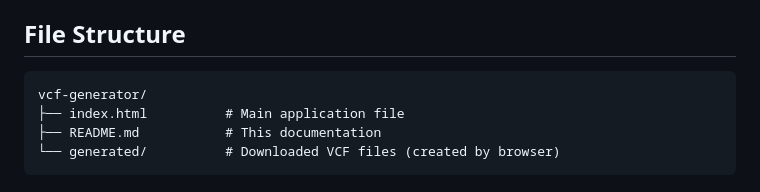
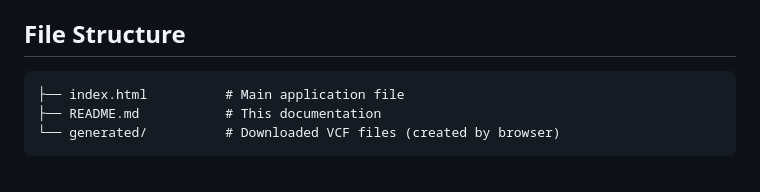
Before and after one commit to Farismeqdam1/Pathogenic-Variant-VCF-Generator, a Markdown page: README.md, the part around the change. GitHub-like rendering.

````diff
--- a/README.md
+++ b/README.md
@@ -88,7 +88,6 @@ Generated VCF files include:
 ## File Structure
 
 ```
-vcf-generator/
 ├── index.html          # Main application file
 ├── README.md           # This documentation
 └── generated/          # Downloaded VCF files (created by browser)
````
